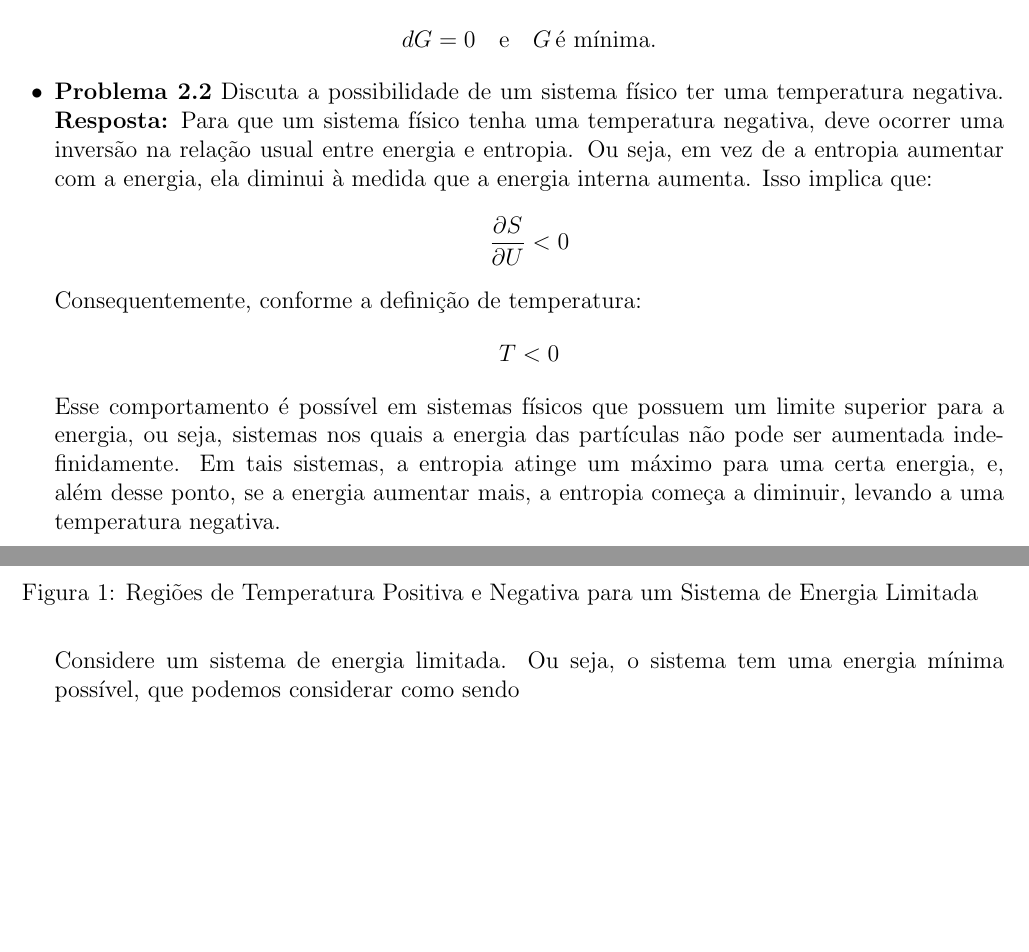
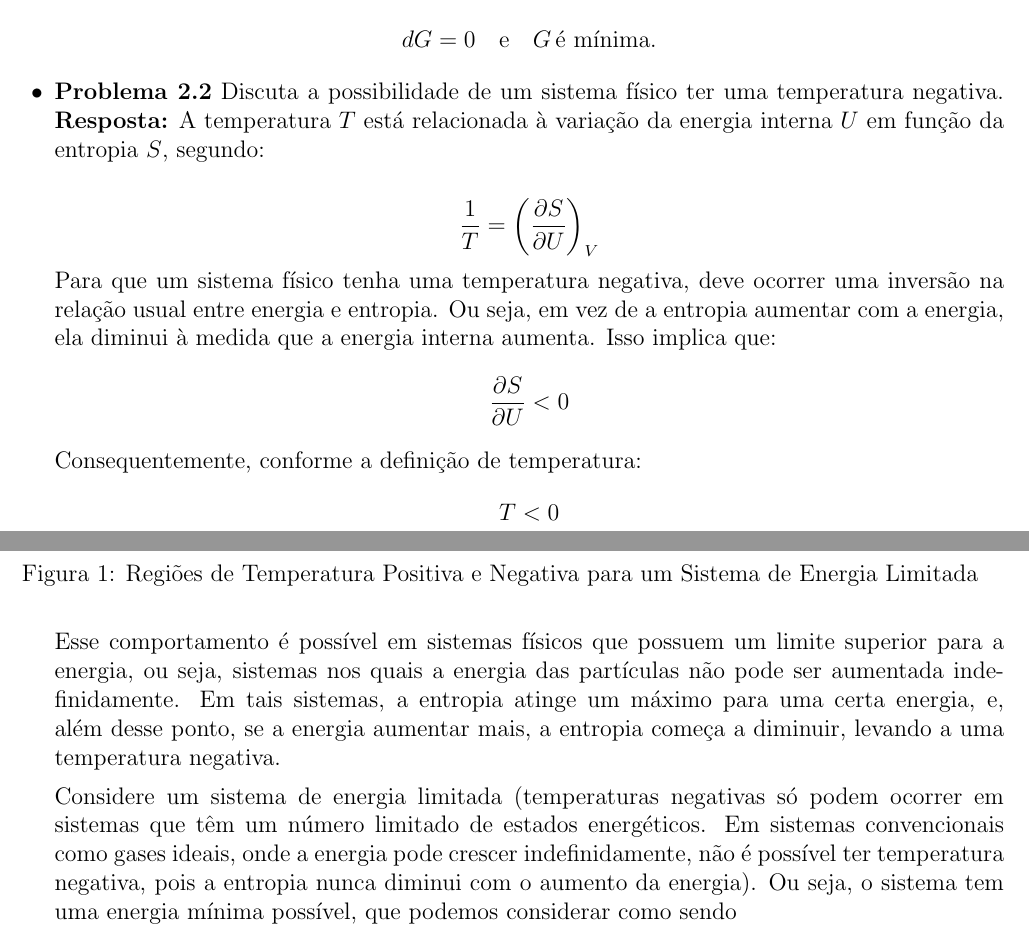
Before and after one commit to juanfisicobr/MEstatistica, a LaTeX document (cap2.tex): two parts of pages 3 and 4 of 5, joined at a grey line, cut so that both start at the same text, the shorter picture padded with empty space. Compiled offline with pdfLaTeX.

Commit message:
dev070924

```diff
--- a/cap2.tex
+++ b/cap2.tex
@@ -118,7 +118,12 @@ O propósito deste capítulo é revisar alguns conceitos fundamentais da termodi
     dG = 0 \quad \text{e} \quad G \, \text{é mínima}.
     \]
      \item \textbf{Problema 2.2} Discuta a possibilidade de um sistema físico ter uma temperatura negativa.
-     \textbf{Resposta:} Para que um sistema físico tenha uma temperatura negativa, deve ocorrer uma inversão na relação usual entre energia e entropia. Ou seja, em vez de a entropia aumentar com a energia, ela diminui à medida que a energia interna aumenta. Isso implica que:
+     \textbf{Resposta:} A temperatura  \( T \) está relacionada à variação da energia interna \( U \) em função da entropia \( S \), segundo:
+
+\[
+\frac{1}{T} = \left( \frac{\partial S}{\partial U} \right)_V
+\]
+Para que um sistema físico tenha uma temperatura negativa, deve ocorrer uma inversão na relação usual entre energia e entropia. Ou seja, em vez de a entropia aumentar com a energia, ela diminui à medida que a energia interna aumenta. Isso implica que:
      \[
      \frac{\partial S}{\partial U} < 0
      \]
@@ -128,7 +133,7 @@ O propósito deste capítulo é revisar alguns conceitos fundamentais da termodi
      \]
      Esse comportamento é possível em sistemas físicos que possuem um limite superior para a energia, ou seja, sistemas nos quais a energia das partículas não pode ser aumentada indefinidamente. Em tais sistemas, a entropia atinge um máximo para uma certa energia, e, além desse ponto, se a energia aumentar mais, a entropia começa a diminuir, levando a uma temperatura negativa.
 
-     Considere um sistema de energia limitada. Ou seja, o sistema tem uma energia mínima possível, que podemos considerar como sendo
+     Considere um sistema de energia limitada (temperaturas negativas só podem ocorrer em sistemas que têm um número limitado de estados energéticos. Em sistemas convencionais como gases ideais, onde a energia pode crescer indefinidamente, não é possível ter temperatura negativa, pois a entropia nunca diminui com o aumento da energia). Ou seja, o sistema tem uma energia mínima possível, que podemos considerar como sendo
      \[
      U = 0
      \]
```
Also changed, not shown: cap2.tex (2 more changed lines).
